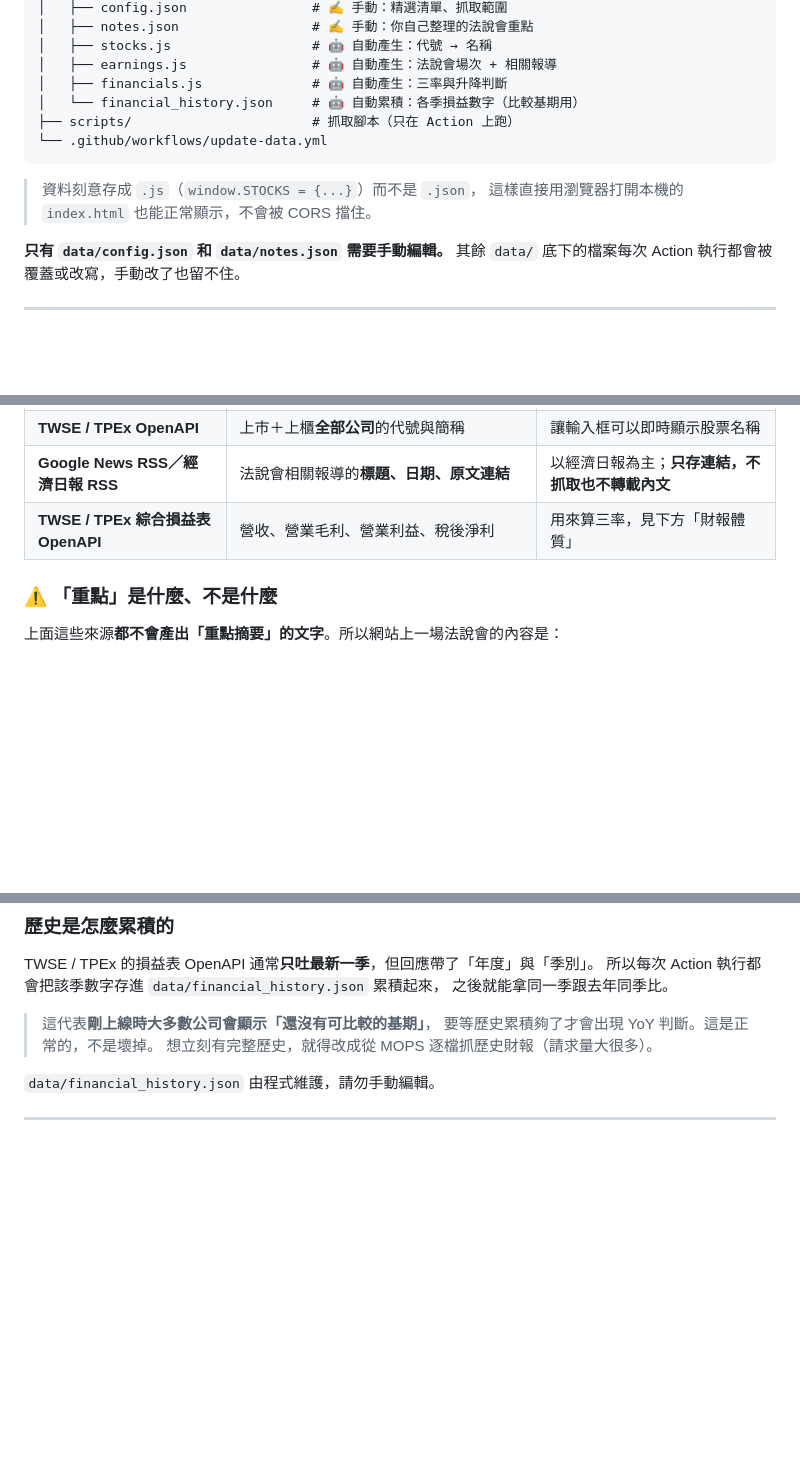
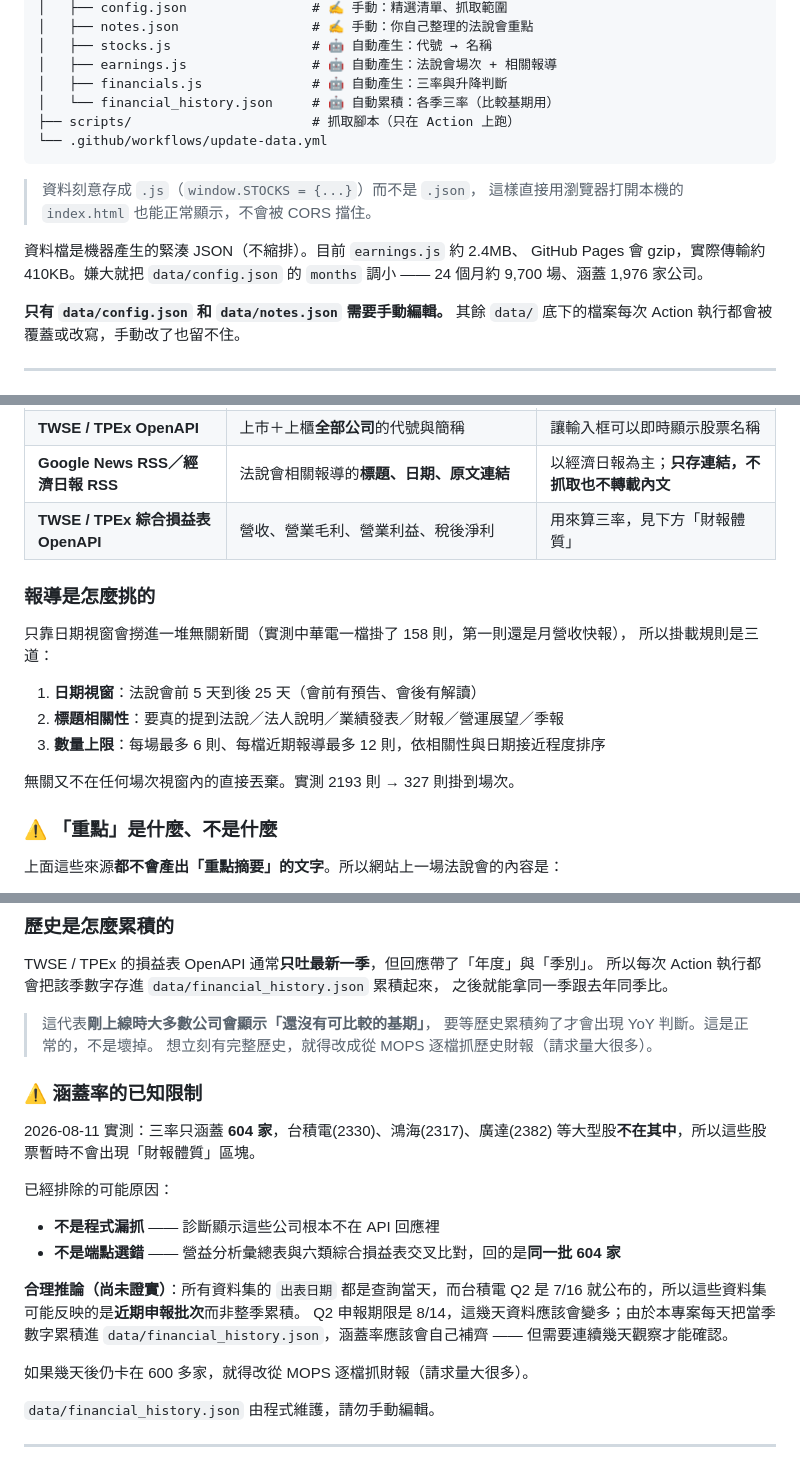
Before and after one commit to blair1024-glitch/earnings-call, a Markdown page: README.md, 3 parts joined by grey strips. Rendered like a GitHub page; blank space fills up the shorter version.

Commit message:
docs: 補上這輪實測結論與三率涵蓋率的已知限制
- 報導的三道篩選規則（日期視窗／標題相關性／數量上限）
- 資料檔大小與 months 這個調整槓桿
- 三率涵蓋率只有 604 家：已排除「程式漏抓」與「端點選錯」，
  兩個來源交叉比對回的是同一批公司。所有資料集出表日期都是當天、
  而台積電 Q2 是 7/16 公布，推論資料集反映的是近期申報批次而非
  整季累積。寫成推論而非結論，並註明若幾天後未補齊該改走哪條路。

Co-Authored-By: Claude Opus 5 <noreply@anthropic.com>
Claude-Session: https://claude.ai/code/session_011vHhNUBpkijwGArhNwR7Jf

````diff
--- a/README.md
+++ b/README.md
@@ -33,13 +33,17 @@
 │   ├── stocks.js                  # 🤖 自動產生：代號 → 名稱
 │   ├── earnings.js                # 🤖 自動產生：法說會場次 + 相關報導
 │   ├── financials.js              # 🤖 自動產生：三率與升降判斷
-│   └── financial_history.json     # 🤖 自動累積：各季損益數字（比較基期用）
+│   └── financial_history.json     # 🤖 自動累積：各季三率（比較基期用）
 ├── scripts/                       # 抓取腳本（只在 Action 上跑）
 └── .github/workflows/update-data.yml
 ```
 
 > 資料刻意存成 `.js`（`window.STOCKS = {...}`）而不是 `.json`，
 > 這樣直接用瀏覽器打開本機的 `index.html` 也能正常顯示，不會被 CORS 擋住。
+
+資料檔是機器產生的緊湊 JSON（不縮排）。目前 `earnings.js` 約 2.4MB、
+GitHub Pages 會 gzip，實際傳輸約 410KB。嫌大就把 `data/config.json` 的
+`months` 調小 —— 24 個月約 9,700 場、涵蓋 1,976 家公司。
 
 **只有 `data/config.json` 和 `data/notes.json` 需要手動編輯。**
 其餘 `data/` 底下的檔案每次 Action 執行都會被覆蓋或改寫，手動改了也留不住。
@@ -54,6 +58,17 @@
 | **TWSE / TPEx OpenAPI** | 上市＋上櫃**全部公司**的代號與簡稱 | 讓輸入框可以即時顯示股票名稱 |
 | **Google News RSS／經濟日報 RSS** | 法說會相關報導的**標題、日期、原文連結** | 以經濟日報為主；**只存連結，不抓取也不轉載內文** |
 | **TWSE / TPEx 綜合損益表 OpenAPI** | 營收、營業毛利、營業利益、稅後淨利 | 用來算三率，見下方「財報體質」 |
+
+### 報導是怎麼挑的
+
+只靠日期視窗會撈進一堆無關新聞（實測中華電一檔掛了 158 則，第一則還是月營收快報），
+所以掛載規則是三道：
+
+1. **日期視窗**：法說會前 5 天到後 25 天（會前有預告、會後有解讀）
+2. **標題相關性**：要真的提到法說／法人說明／業績發表／財報／營運展望／季報
+3. **數量上限**：每場最多 6 則、每檔近期報導最多 12 則，依相關性與日期接近程度排序
+
+無關又不在任何場次視窗內的直接丟棄。實測 2193 則 → 327 則掛到場次。
 
 ### ⚠️ 「重點」是什麼、不是什麼
 
@@ -102,6 +117,23 @@ TWSE / TPEx 的損益表 OpenAPI 通常**只吐最新一季**，但回應帶了
 > 這代表**剛上線時大多數公司會顯示「還沒有可比較的基期」**，
 > 要等歷史累積夠了才會出現 YoY 判斷。這是正常的，不是壞掉。
 > 想立刻有完整歷史，就得改成從 MOPS 逐檔抓歷史財報（請求量大很多）。
+
+### ⚠️ 涵蓋率的已知限制
+
+2026-08-11 實測：三率只涵蓋 **604 家**，台積電(2330)、鴻海(2317)、廣達(2382)
+等大型股**不在其中**，所以這些股票暫時不會出現「財報體質」區塊。
+
+已經排除的可能原因：
+
+- **不是程式漏抓** —— 診斷顯示這些公司根本不在 API 回應裡
+- **不是端點選錯** —— 營益分析彙總表與六類綜合損益表交叉比對，回的是**同一批 604 家**
+
+**合理推論（尚未證實）**：所有資料集的 `出表日期` 都是查詢當天，而台積電 Q2 是
+7/16 就公布的，所以這些資料集可能反映的是**近期申報批次**而非整季累積。
+Q2 申報期限是 8/14，這幾天資料應該會變多；由於本專案每天把當季數字累積進
+`data/financial_history.json`，涵蓋率應該會自己補齊 —— 但需要連續幾天觀察才能確認。
+
+如果幾天後仍卡在 600 多家，就得改從 MOPS 逐檔抓財報（請求量大很多）。
 
 `data/financial_history.json` 由程式維護，請勿手動編輯。
 
````
